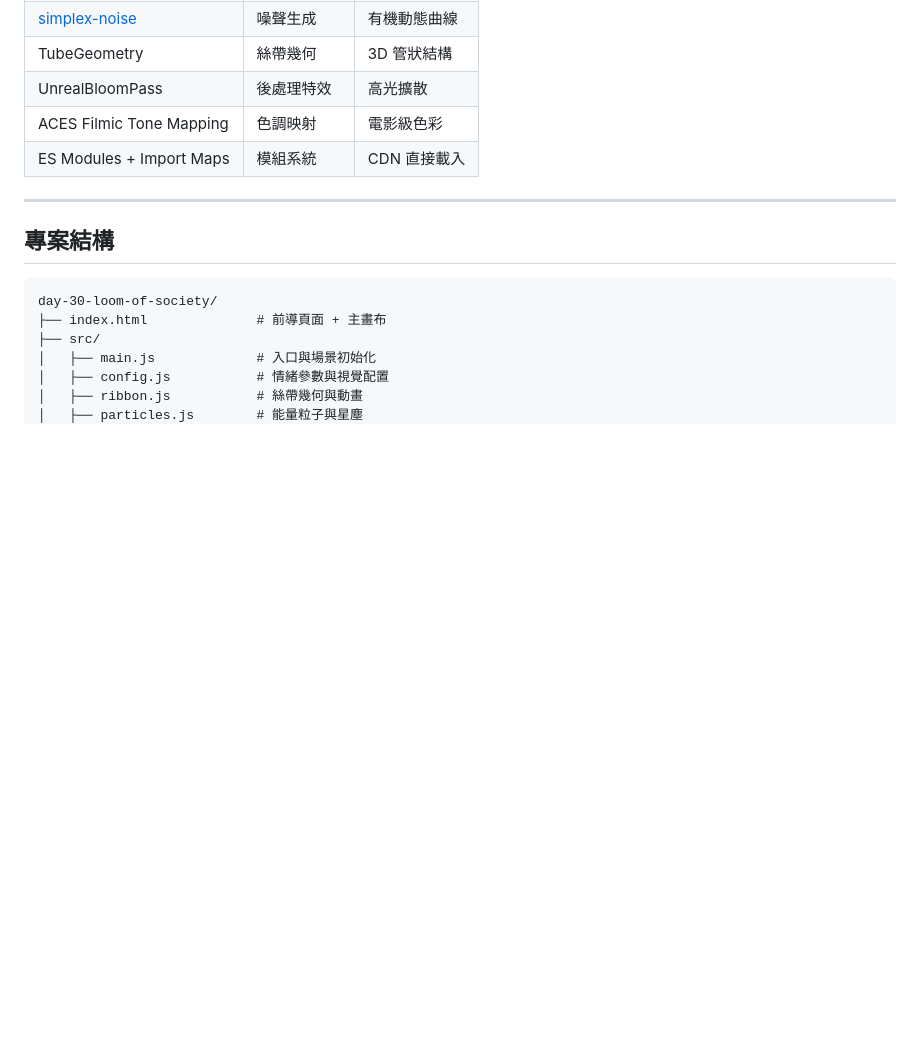
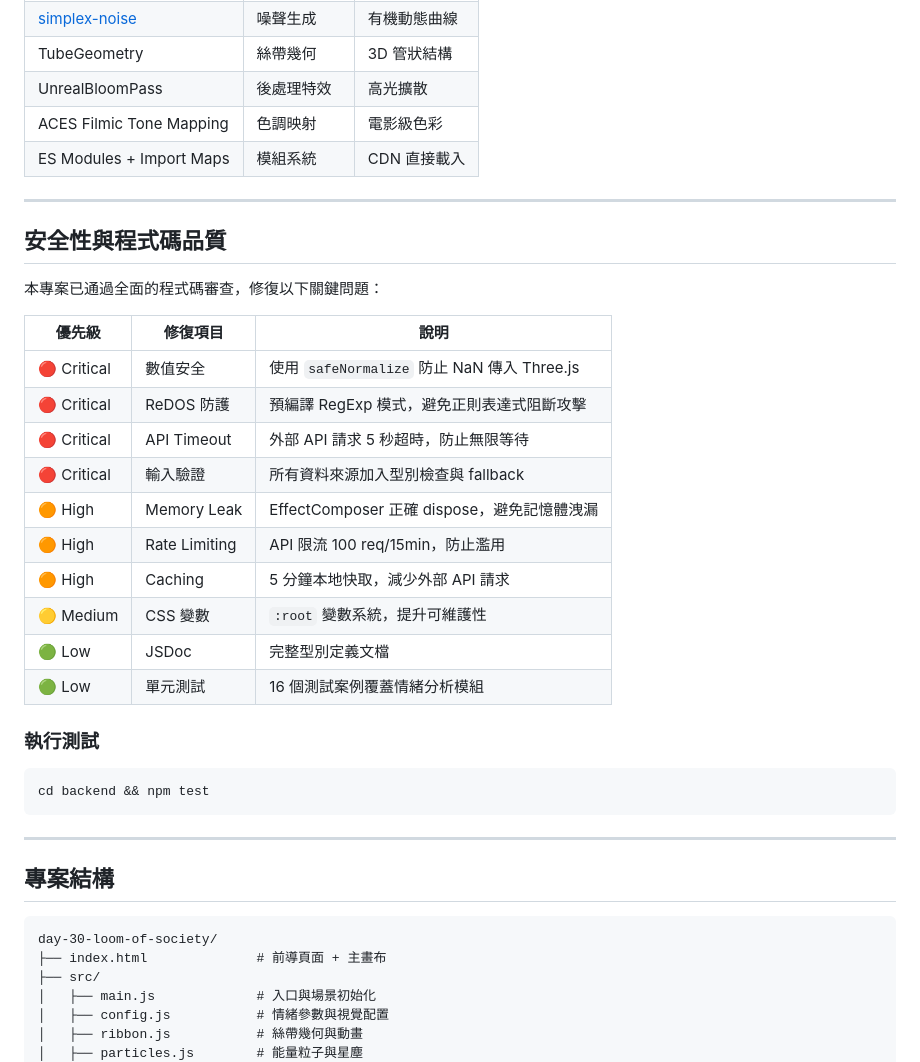
Before and after one commit to tznthou/day-30-loom-of-society, a Markdown page: README.md, the part around the change. Drawn GitHub-style; blank space fills up the shorter version.

````diff
--- a/README.md
+++ b/README.md
@@ -99,6 +99,31 @@
 | UnrealBloomPass | 後處理特效 | 高光擴散 |
 | ACES Filmic Tone Mapping | 色調映射 | 電影級色彩 |
 | ES Modules + Import Maps | 模組系統 | CDN 直接載入 |
+
+---
+
+## 安全性與程式碼品質
+
+本專案已通過全面的程式碼審查，修復以下關鍵問題：
+
+| 優先級 | 修復項目 | 說明 |
+|--------|---------|------|
+| 🔴 Critical | 數值安全 | 使用 `safeNormalize` 防止 NaN 傳入 Three.js |
+| 🔴 Critical | ReDOS 防護 | 預編譯 RegExp 模式，避免正則表達式阻斷攻擊 |
+| 🔴 Critical | API Timeout | 外部 API 請求 5 秒超時，防止無限等待 |
+| 🔴 Critical | 輸入驗證 | 所有資料來源加入型別檢查與 fallback |
+| 🟠 High | Memory Leak | EffectComposer 正確 dispose，避免記憶體洩漏 |
+| 🟠 High | Rate Limiting | API 限流 100 req/15min，防止濫用 |
+| 🟠 High | Caching | 5 分鐘本地快取，減少外部 API 請求 |
+| 🟡 Medium | CSS 變數 | `:root` 變數系統，提升可維護性 |
+| 🟢 Low | JSDoc | 完整型別定義文檔 |
+| 🟢 Low | 單元測試 | 16 個測試案例覆蓋情緒分析模組 |
+
+### 執行測試
+
+```bash
+cd backend && npm test
+```
 
 ---
 
````
Also changed, not shown: README_EN.md (+25 -0 lines).
